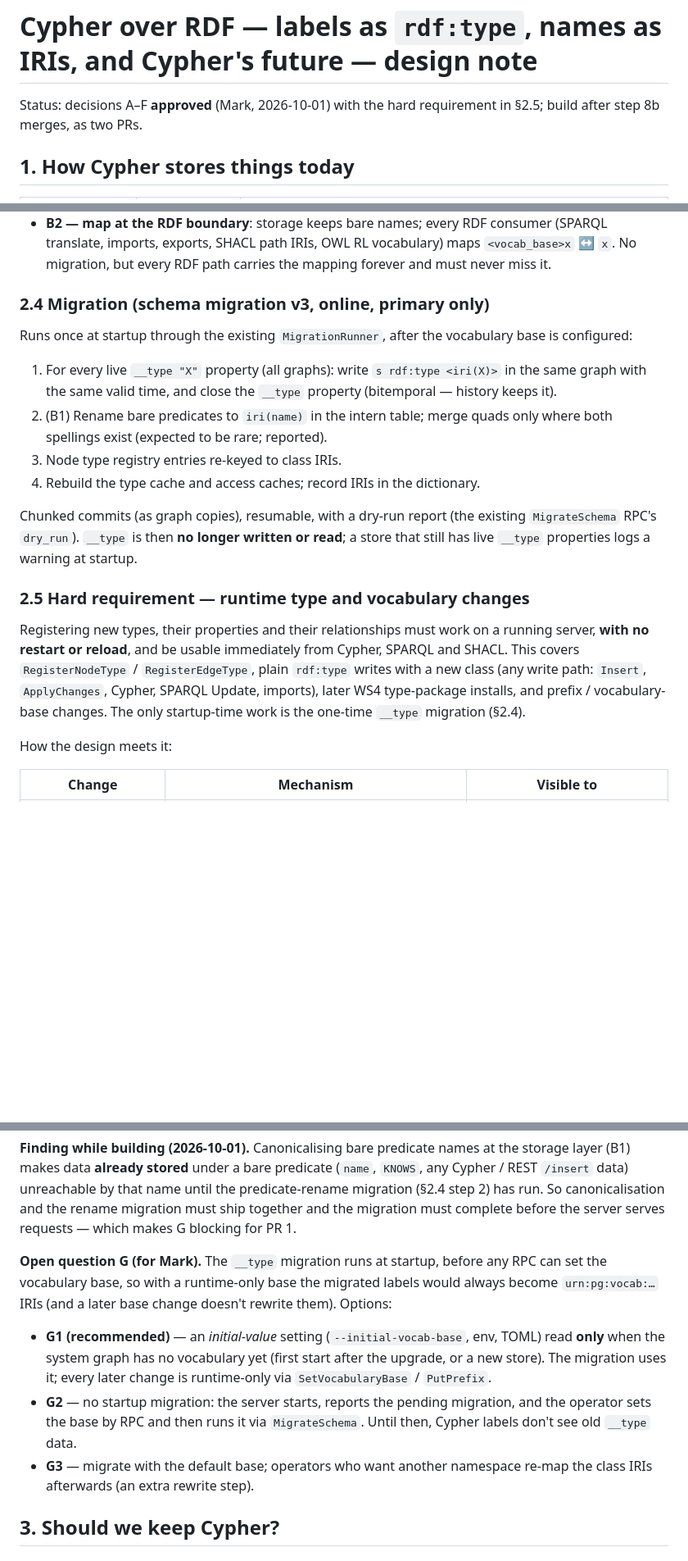
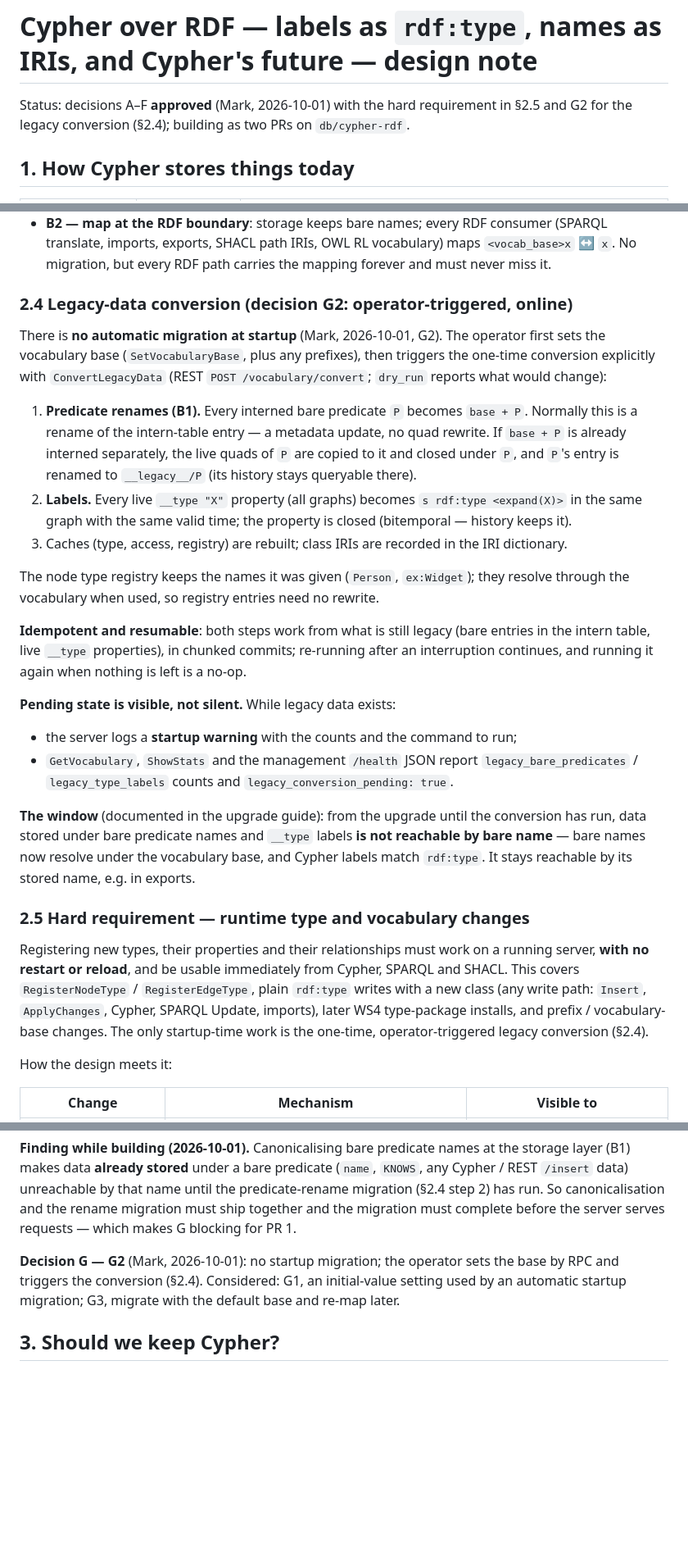
Before and after one commit to devcairn/polargraph, a Markdown page: docs/design/cypher-rdf.md, 3 parts joined by grey strips. Shown at 82% size. Rendered like a GitHub page; blank space fills up the shorter version.

Commit message:
docs(design): Cypher over RDF — G2: operator-triggered legacy conversion, visible pending state
Co-Authored-By: Claude Opus 5.5 <noreply@anthropic.com>

```diff
--- a/docs/design/cypher-rdf.md
+++ b/docs/design/cypher-rdf.md
@@ -1,7 +1,8 @@
 # Cypher over RDF — labels as `rdf:type`, names as IRIs, and Cypher's future — design note
 
 Status: decisions A–F **approved** (Mark, 2026-10-01) with the hard
-requirement in §2.5; build after step 8b merges, as two PRs.
+requirement in §2.5 and G2 for the legacy conversion (§2.4); building as
+two PRs on `db/cypher-rdf`.
 
 ## 1. How Cypher stores things today
 
@@ -74,23 +75,48 @@ Two ways to make exports and SPARQL see one spelling:
   vocabulary) maps `<vocab_base>x` ↔ `x`. No migration, but every RDF path
   carries the mapping forever and must never miss it.
 
-### 2.4 Migration (schema migration v3, online, primary only)
+### 2.4 Legacy-data conversion (decision G2: operator-triggered, online)
 
-Runs once at startup through the existing `MigrationRunner`, after the
-vocabulary base is configured:
+There is **no automatic migration at startup** (Mark, 2026-10-01, G2). The
+operator first sets the vocabulary base (`SetVocabularyBase`, plus any
+prefixes), then triggers the one-time conversion explicitly with
+`ConvertLegacyData` (REST `POST /vocabulary/convert`; `dry_run` reports
+what would change):
 
-1. For every live `__type "X"` property (all graphs): write
-   `s rdf:type <iri(X)>` in the same graph with the same valid time, and
-   close the `__type` property (bitemporal — history keeps it).
-2. (B1) Rename bare predicates to `iri(name)` in the intern table; merge
-   quads only where both spellings exist (expected to be rare; reported).
-3. Node type registry entries re-keyed to class IRIs.
-4. Rebuild the type cache and access caches; record IRIs in the dictionary.
+1. **Predicate renames (B1).** Every interned bare predicate `P` becomes
+   `base + P`. Normally this is a rename of the intern-table entry — a
+   metadata update, no quad rewrite. If `base + P` is already interned
+   separately, the live quads of `P` are copied to it and closed under `P`,
+   and `P`'s entry is renamed to `__legacy__/P` (its history stays
+   queryable there).
+2. **Labels.** Every live `__type "X"` property (all graphs) becomes
+   `s rdf:type <expand(X)>` in the same graph with the same valid time; the
+   property is closed (bitemporal — history keeps it).
+3. Caches (type, access, registry) are rebuilt; class IRIs are recorded in
+   the IRI dictionary.
 
-Chunked commits (as graph copies), resumable, with a dry-run report (the
-existing `MigrateSchema` RPC's `dry_run`). `__type` is then **no
-longer written or read**; a store that still has live `__type` properties
-logs a warning at startup.
+The node type registry keeps the names it was given (`Person`,
+`ex:Widget`); they resolve through the vocabulary when used, so registry
+entries need no rewrite.
+
+**Idempotent and resumable**: both steps work from what is still legacy
+(bare entries in the intern table, live `__type` properties), in chunked
+commits; re-running after an interruption continues, and running it again
+when nothing is left is a no-op.
+
+**Pending state is visible, not silent.** While legacy data exists:
+
+- the server logs a **startup warning** with the counts and the command to
+  run;
+- `GetVocabulary`, `ShowStats` and the management `/health` JSON report
+  `legacy_bare_predicates` / `legacy_type_labels` counts and
+  `legacy_conversion_pending: true`.
+
+**The window** (documented in the upgrade guide): from the upgrade until the
+conversion has run, data stored under bare predicate names and `__type`
+labels **is not reachable by bare name** — bare names now resolve under the
+vocabulary base, and Cypher labels match `rdf:type`. It stays reachable by
+its stored name, e.g. in exports.
 
 ### 2.5 Hard requirement — runtime type and vocabulary changes
 
@@ -100,8 +126,8 @@ immediately from Cypher, SPARQL and SHACL. This covers
 `RegisterNodeType` / `RegisterEdgeType`, plain `rdf:type` writes with a new
 class (any write path: `Insert`, `ApplyChanges`, Cypher, SPARQL Update,
 imports), later WS4 type-package installs, and prefix / vocabulary-base
-changes. The only startup-time work is the one-time `__type` migration
-(§2.4).
+changes. The only startup-time work is the one-time, operator-triggered
+legacy conversion (§2.4).
 
 How the design meets it:
 
@@ -129,20 +155,10 @@ canonicalisation and the rename migration must ship together and the
 migration must complete before the server serves requests — which makes G
 blocking for PR 1.
 
-**Open question G (for Mark).** The `__type` migration runs at startup,
-before any RPC can set the vocabulary base, so with a runtime-only base the
-migrated labels would always become `urn:pg:vocab:…` IRIs (and a later base
-change doesn't rewrite them). Options:
-
-- **G1 (recommended)** — an *initial-value* setting (`--initial-vocab-base`,
-  env, TOML) read **only** when the system graph has no vocabulary yet (first
-  start after the upgrade, or a new store). The migration uses it; every
-  later change is runtime-only via `SetVocabularyBase` / `PutPrefix`.
-- **G2** — no startup migration: the server starts, reports the pending
-  migration, and the operator sets the base by RPC and then runs it via
-  `MigrateSchema`. Until then, Cypher labels don't see old `__type` data.
-- **G3** — migrate with the default base; operators who want another
-  namespace re-map the class IRIs afterwards (an extra rewrite step).
+**Decision G — G2** (Mark, 2026-10-01): no startup migration; the operator
+sets the base by RPC and triggers the conversion (§2.4). Considered: G1, an
+initial-value setting used by an automatic startup migration; G3, migrate
+with the default base and re-map later.
 
 ## 3. Should we keep Cypher?
 
```
Also changed, not shown: other parts of docs/design/cypher-rdf.md (+1 -1 lines).
